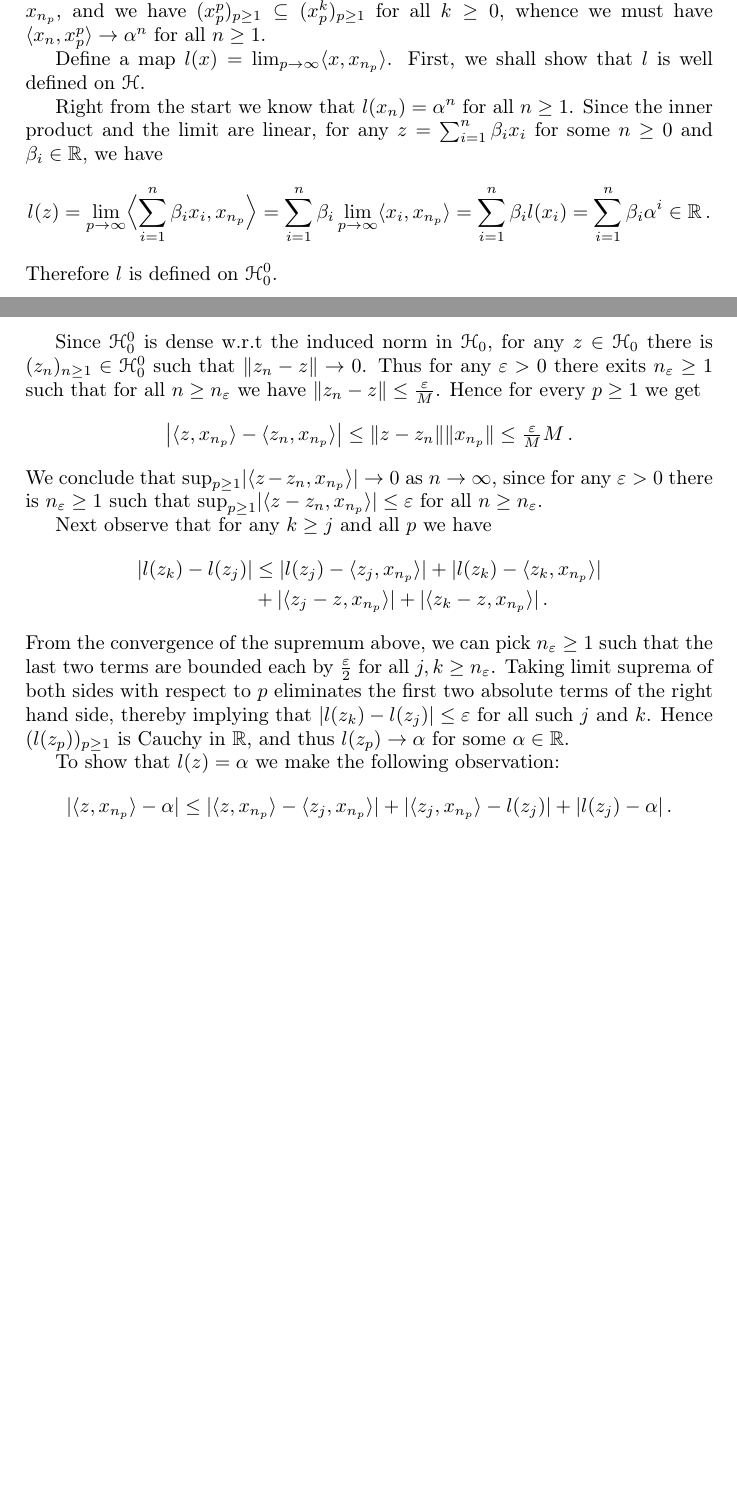
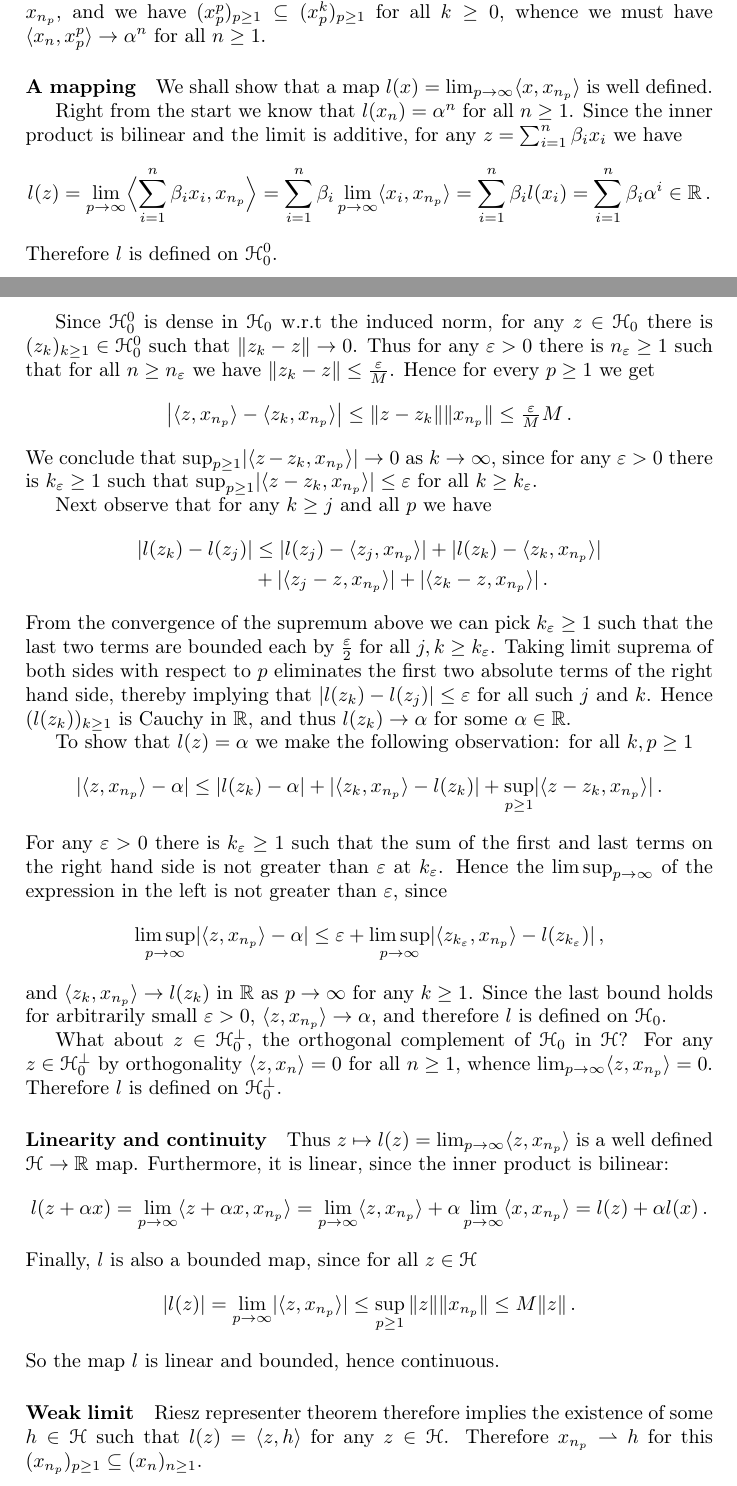
Before and after one commit to ivannz/general-scribbles, a LaTeX document (weak-compactness.tex): two parts of pages 1 and 2 of 2, joined at a grey line, cut so that both start at the same text, the shorter picture padded with empty space. Compiled offline with pdfLaTeX.

Commit message:
Finished the proof in Balakrishnan 1971

```diff
--- a/weak-compactness.tex
+++ b/weak-compactness.tex
@@ -70,12 +73,17 @@ such that $x^p_p = x_{n_p}$, and we have $(x^p_p)_{p\geq1} \subseteq (x^k_p)_{p\
 for all $k\geq 0$, whence we must have  $\langle x_n, x^p_p \rangle \to \alpha^n$
 for all $n\geq 1$.
 
-Define a map $l(x) = \lim_{p\to \infty} \langle x, x_{n_p} \rangle$. First, we shall
-show that $l$ is well defined on $\Hcal$.
+% paragraph subsequence (end)
+
+\paragraph{A mapping} % (fold)
+\label{par:a_mapping}
+
+We shall show that a map $l(x) = \lim_{p\to \infty} \langle x, x_{n_p} \rangle$ is
+well defined.
 
 Right from the start we know that $l(x_n) = \alpha^n$ for all $n\geq 1$. Since the
-inner product and the limit are linear, for any $z = \sum_{i=1}^n \beta_i x_i$ for
-some $n\geq 0$ and $\beta_i \in \real$, we have
+inner product is bilinear and the limit is additive, for any $z = \sum_{i=1}^n \beta_i x_i$
+we have
 \begin{equation*}
   l(z)
     = \lim_{p\to \infty} \Bigl \langle \sum_{i=1}^n \beta_i x_i, x_{n_p} \Bigr \rangle
@@ -87,20 +95,20 @@ some $n\geq 0$ and $\beta_i \in \real$, we have
 \end{equation*}
 Therefore $l$ is defined on $\Hcal^0_0$.
 
-Since $\Hcal^0_0$ is dense w.r.t the induced norm in $\Hcal_0$, for any $z\in \Hcal_0$
-there is $(z_n)_{n\geq1} \in \Hcal^0_0$ such that $\|z_n - z\|\to 0$. Thus for any
-$\varepsilon > 0$ there exits $n_\varepsilon \geq 1$ such that for all $n\geq n_\varepsilon$
-we have $\|z_n - z\| \leq \tfrac\varepsilon{M}$. Hence for every $p\geq 1$ we get
+Since $\Hcal^0_0$ is dense in $\Hcal_0$ w.r.t the induced norm, for any $z\in \Hcal_0$
+there is $(z_k)_{k\geq1} \in \Hcal^0_0$ such that $\|z_k - z\|\to 0$. Thus for any
+$\varepsilon > 0$ there is $n_\varepsilon \geq 1$ such that for all $n\geq n_\varepsilon$
+we have $\|z_k - z\| \leq \tfrac\varepsilon{M}$. Hence for every $p\geq 1$ we get
 \begin{align*}
-  \bigl\lvert \langle z, x_{n_p} \rangle -  \langle z_n, x_{n_p} \rangle \bigr\rvert
-    \leq \| z - z_n \| \|x_{n_p} \|
+  \bigl\lvert \langle z, x_{n_p} \rangle -  \langle z_k, x_{n_p} \rangle \bigr\rvert
+    \leq \| z - z_k \| \|x_{n_p} \|
     \leq \tfrac\varepsilon{M} M
     \,.
 \end{align*}
-We conclude that $\sup_{p\geq 1} \lvert \langle z - z_n, x_{n_p} \rangle \rvert \to 0$
-as $n\to \infty$, since for any $\varepsilon > 0$ there is $n_\varepsilon \geq 1$ such
-that $\sup_{p\geq 1} \lvert \langle z - z_n, x_{n_p} \rangle \rvert \leq \varepsilon$ for
-all $n\geq n_\varepsilon$.
+We conclude that $\sup_{p\geq 1} \lvert \langle z - z_k, x_{n_p} \rangle \rvert \to 0$
+as $k\to \infty$, since for any $\varepsilon > 0$ there is $k_\varepsilon \geq 1$ such
+that $\sup_{p\geq 1} \lvert \langle z - z_k, x_{n_p} \rangle \rvert \leq \varepsilon$ for
+all $k\geq k_\varepsilon$.
 
 Next observe that for any $k \geq j$ and all $p$ we have
 \begin{align*}
@@ -112,22 +120,78 @@ Next observe that for any $k \geq j$ and all $p$ we have
       + \lvert \langle z_k - z, x_{n_p} \rangle \rvert
       \,.
 \end{align*}
-From the convergence of the supremum above, we can pick $n_\varepsilon \geq1$ such
+From the convergence of the supremum above we can pick $k_\varepsilon \geq1$ such
 that the last two terms are bounded each by $\tfrac\varepsilon2$ for all $j,k \geq
-n_\varepsilon$. Taking limit suprema of both sides with respect to $p$ eliminates
+k_\varepsilon$. Taking limit suprema of both sides with respect to $p$ eliminates
 the first two absolute terms of the right hand side, thereby implying that
-$\lvert l(z_k) - l(z_j) \rvert\leq \varepsilon$ for all such $j$ and $k$. Hence
-$(l(z_p))_{p\geq 1}$ is Cauchy in $\real$, and thus $l(z_p) \to \alpha$ for some
+$\lvert l(z_k) - l(z_j) \rvert \leq \varepsilon$ for all such $j$ and $k$. Hence
+$(l(z_k))_{k\geq 1}$ is Cauchy in $\real$, and thus $l(z_k) \to \alpha$ for some
 $\alpha \in \real$.
 
-To show that $l(z) = \alpha$ we make the following observation:
-\begin{align*}
+To show that $l(z) = \alpha$ we make the following observation: for all $k,p\geq 1$
+\begin{equation*}
   \lvert \langle z, x_{n_p} \rangle - \alpha \rvert
-    \leq \lvert \langle z, x_{n_p} \rangle - \langle z_j, x_{n_p} \rangle \rvert
-    + \lvert \langle z_j, x_{n_p} \rangle - l(z_j) \rvert
-    + \lvert l(z_j) - \alpha \rvert
+    \leq \lvert l(z_k) - \alpha \rvert
+    + \lvert \langle z_k, x_{n_p} \rangle - l(z_k) \rvert
+    + \sup_{p\geq 1} \lvert \langle z - z_k, x_{n_p} \rangle \rvert
     \,.
-\end{align*}
+\end{equation*}
+For any $\varepsilon > 0$ there is $k_\varepsilon \geq 1$ such that the sum of the
+first and last terms on the right hand side is not greater than $\varepsilon$ at
+$k_\varepsilon$. Hence the $\limsup_{p\to \infty}$ of the expression in the left
+is not greater than $\varepsilon$, since
+\begin{equation*}
+  \limsup_{p\to \infty} \lvert \langle z, x_{n_p} \rangle - \alpha \rvert
+    \leq \varepsilon
+    + \limsup_{p\to \infty} \lvert
+        \langle z_{k_\varepsilon}, x_{n_p} \rangle - l(z_{k_\varepsilon})
+      \rvert
+    \,,
+\end{equation*}
+and $\langle z_k, x_{n_p} \rangle \to l(z_k)$ in $\real$ as $p\to \infty$ for any
+$k \geq 1$. Since the last bound holds for arbitrarily small $\varepsilon > 0$,
+$\langle z, x_{n_p} \rangle \to \alpha$, and therefore $l$ is defined on $\Hcal_0$.
+
+What about $z\in \Hcal_0^\perp$, the orthogonal complement of $\Hcal_0$ in $\Hcal$?
+For any $z\in \Hcal_0^\perp$ by orthogonality $\langle z, x_n \rangle = 0$ for all
+$n\geq 1$, whence $\lim_{p\to\infty} \langle z, x_{n_p} \rangle = 0$. Therefore $l$
+is defined on $\Hcal_0^\perp$.
+
+% paragraph a_mapping (end)
+
+\paragraph{Linearity and continuity} % (fold)
+\label{par:linearity_and_continuity}
+
+Thus $z\mapsto l(z) = \lim_{p\to\infty} \langle z, x_{n_p} \rangle$ is a well defined
+$\Hcal \to \real$ map. Furthermore, it is linear, since the inner product is bilinear:
+\begin{equation*}
+  l(z + \alpha x)
+    = \lim_{p\to\infty} \langle z + \alpha x, x_{n_p} \rangle
+    = \lim_{p\to\infty} \langle z, x_{n_p} \rangle
+    + \alpha \lim_{p\to\infty} \langle x, x_{n_p} \rangle
+    = l(z) + \alpha l(x)
+    \,.
+\end{equation*}
+Finally, $l$ is also a bounded map, since for all $z\in \Hcal$
+\begin{equation*}
+  \lvert l(z) \rvert
+    = \lim_{p\to\infty} \lvert \langle z, x_{n_p} \rangle \rvert
+    \leq \sup_{p\geq 1} \|z\| \| x_{n_p}\|
+    \leq M \|z\|
+    \,.
+\end{equation*}
+So the map $l$ is linear and bounded, hence continuous.
+
+% paragraph linearity_and_continuity (end)
+
+\paragraph{Weak limit} % (fold)
+\label{par:weak_limit}
+
+Riesz representer theorem therefore implies the existence of some $h\in \Hcal$ such
+that $l(z) = \langle z, h\rangle$ for any $z\in \Hcal$. Therefore $x_{n_p} \rightharpoonup
+h$ for this $(x_{n_p})_{p\geq 1} \subseteq (x_n)_{n\geq 1}$.
+
+% paragraph weak_limit (end)
 
 % paragraph proof (end)
 
```
Also changed, not shown: weak-compactness.tex (3 more changed lines).
